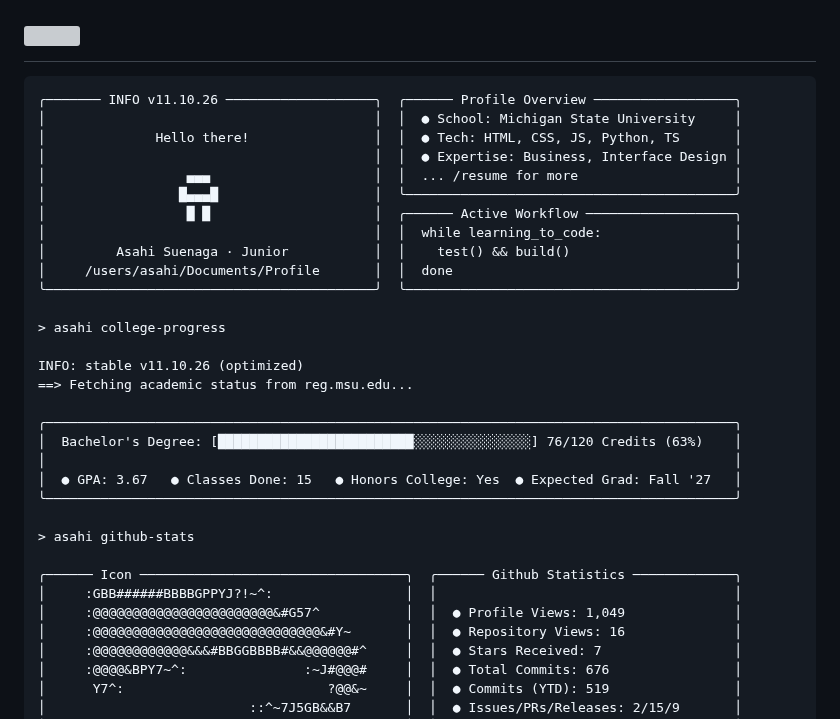
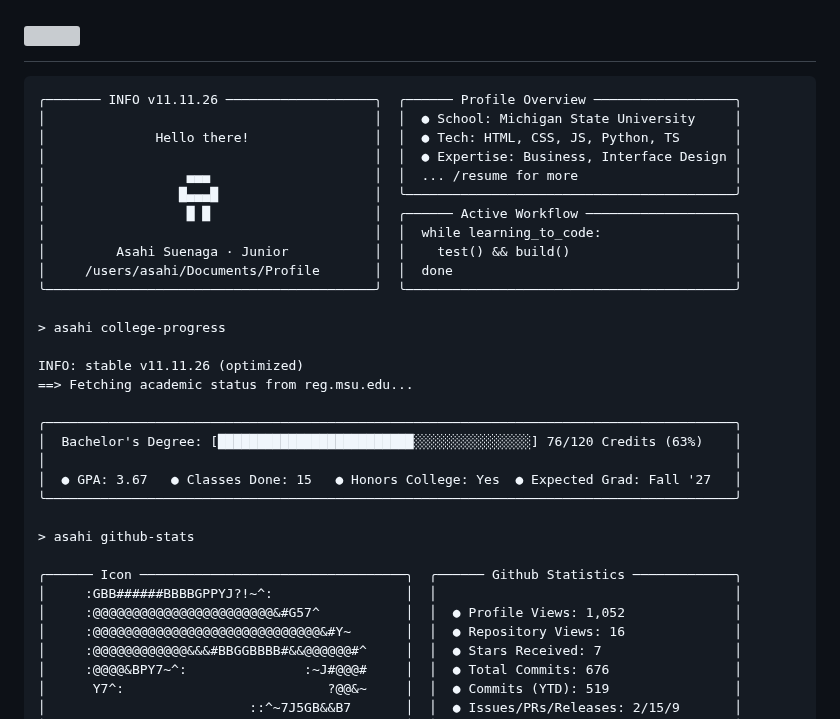
Before and after one commit to asahisuenaga/asahisuenaga, a Markdown page: README.md, the part around the change. GitHub-like rendering; grey boxes are pictures that could not be loaded.

Commit message:
docs: auto-update terminal profile metrics (11.11.26) [skip ci]

````diff
--- a/README.md
+++ b/README.md
@@ -6,7 +6,7 @@
 </h1>
 
 ```text
-╭─────── INFO v11.10.26 ───────────────────╮  ╭────── Profile Overview ──────────────────╮
+╭─────── INFO v11.11.26 ───────────────────╮  ╭────── Profile Overview ──────────────────╮
 │                                          │  │  ● School: Michigan State University     │
 │              Hello there!                │  │  ● Tech: HTML, CSS, JS, Python, TS       │
 │                                          │  │  ● Expertise: Business, Interface Design │
@@ -20,7 +20,7 @@
 
 > asahi college-progress
 
-INFO: stable v11.10.26 (optimized)
+INFO: stable v11.11.26 (optimized)
 ==> Fetching academic status from reg.msu.edu...
 
 ╭────────────────────────────────────────────────────────────────────────────────────────╮
@@ -33,7 +33,7 @@ INFO: stable v11.10.26 (optimized)
 
 ╭────── Icon ──────────────────────────────────╮  ╭────── Github Statistics ─────────────╮
 │     :GBB######BBBBGPPYJ?!~^:                 │  │                                      │
-│     :@@@@@@@@@@@@@@@@@@@@@@@&#G57^           │  │  ● Profile Views: 1,049              │
+│     :@@@@@@@@@@@@@@@@@@@@@@@&#G57^           │  │  ● Profile Views: 1,052              │
 │     :@@@@@@@@@@@@@@@@@@@@@@@@@@@@@&#Y~       │  │  ● Repository Views: 16              │
 │     :@@@@@@@@@@@@&&&#BBGGBBBB#&&@@@@@@#^     │  │  ● Stars Received: 7                 │
 │     :@@@@&BPY7~^:               :~J#@@@#     │  │  ● Total Commits: 676                │
````
